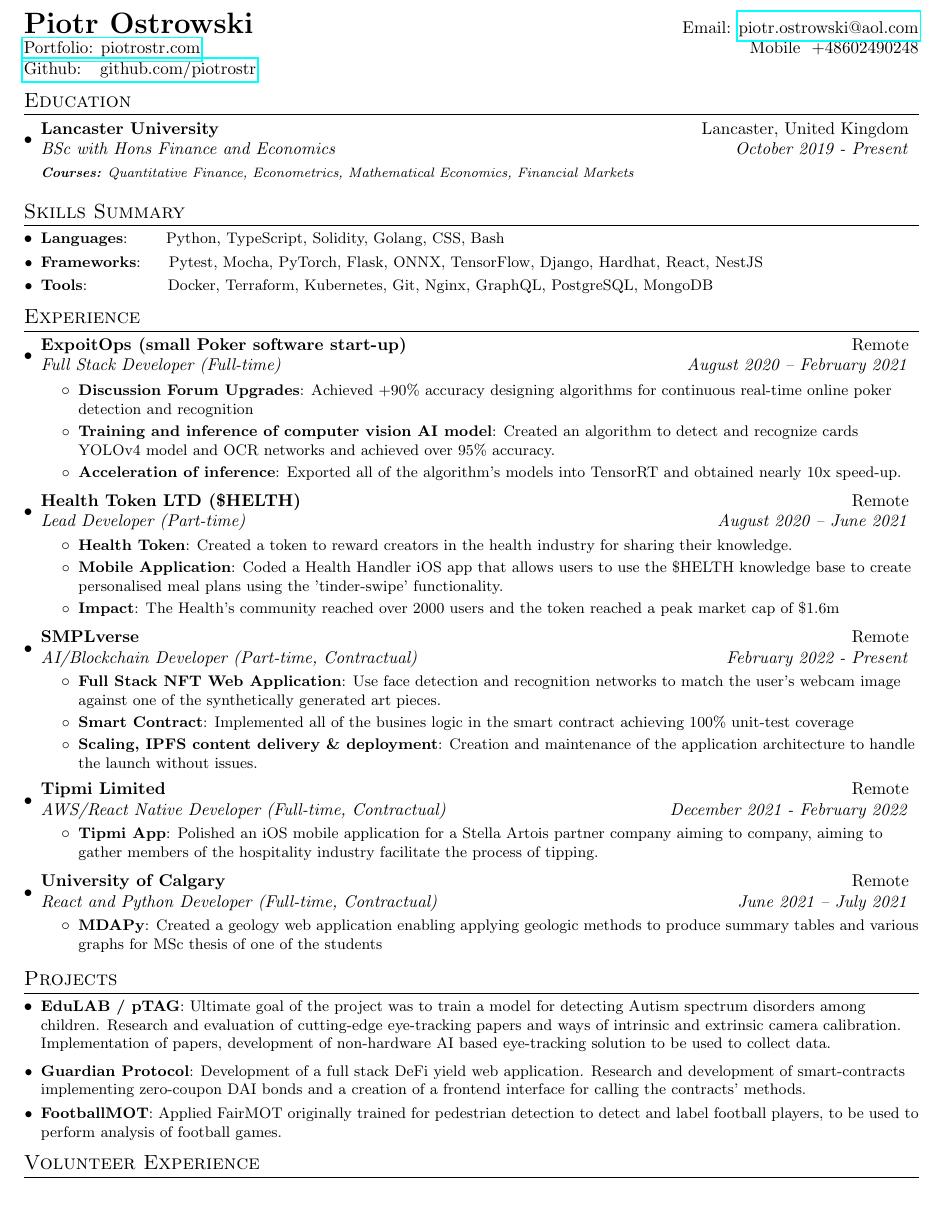
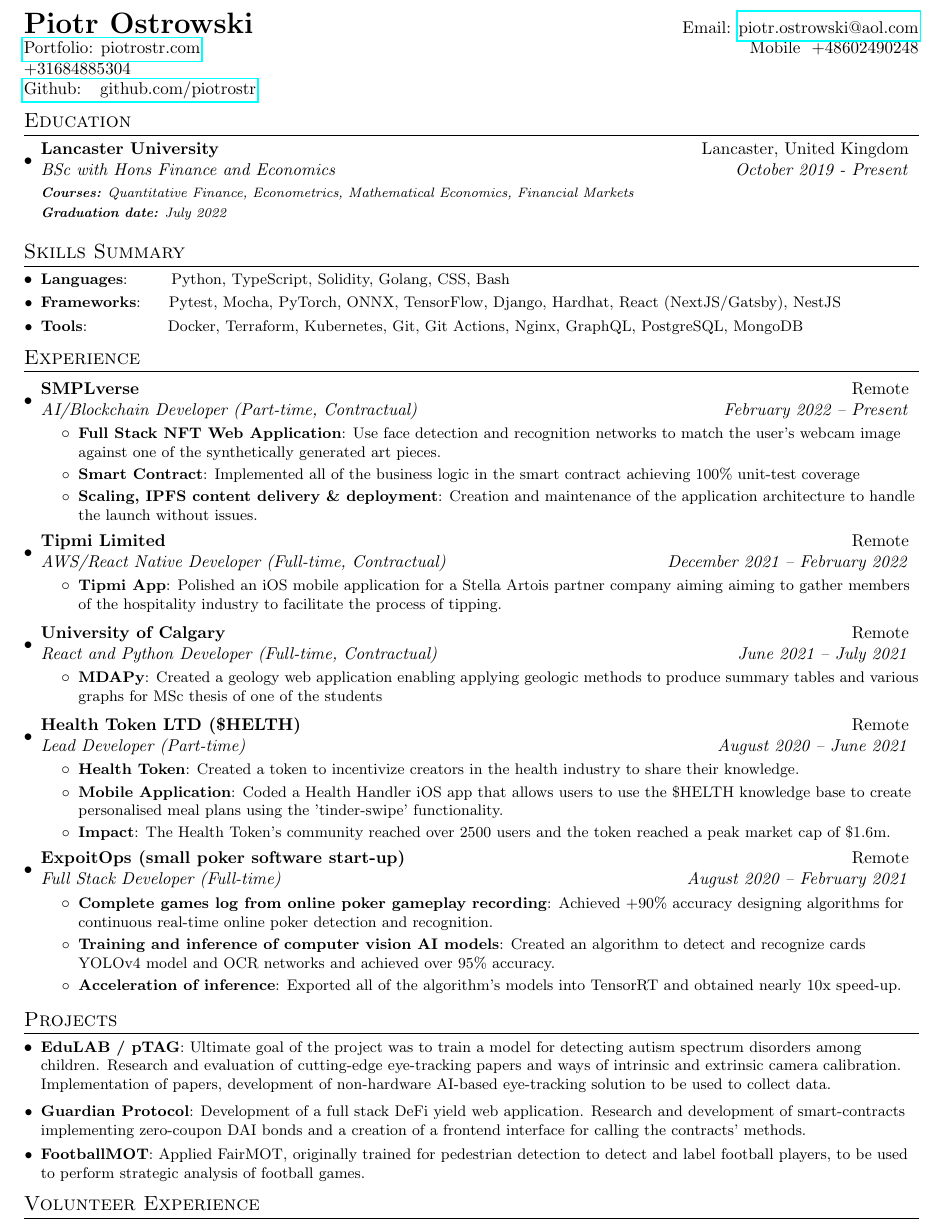
Before and after one commit to piotrostr/resume, a LaTeX document (main.tex): part of the page, cut so that both start at the same text, the shorter picture padded with empty space. Compiled offline with pdfLaTeX.

Commit message:
add some minor changes

```diff
--- a/main.tex
+++ b/main.tex
@@ -76,7 +76,8 @@
 
 \begin{tabular*}{\textwidth}{l@{\extracolsep{\fill}}r}
   \textbf{{\LARGE Piotr Ostrowski}} & Email: \href{mailto:}{piotr.ostrowski@aol.com}\\
-  \href{https://piotrostr.com}{Portfolio: piotrostr.com} & Mobile~~+48602490248 \\
+  \href{https://piotrostr.com}{Portfolio: piotrostr.com} & Mobile~~+48602490248\\
+  +31684885304 \\
   \href{https://github.com/piotrostr}{Github: ~~github.com/piotrostr} \\
 \end{tabular*}
 
@@ -85,61 +86,41 @@
     \resumeSubheading
       {Lancaster University}{Lancaster, United Kingdom}
       {BSc with Hons Finance and Economics}{October 2019 - Present}
-      {\scriptsize \textit{ \footnotesize{\newline{}\textbf{Courses:} Quantitative Finance, Econometrics, Mathematical Economics, Financial Markets}}}
+      {\scriptsize \textit{
+        \footnotesize{\newline{}\textbf{Courses:} Quantitative Finance, Econometrics, Mathematical Economics, Financial Markets}
+        \footnotesize{\newline{}\textbf{Graduation date:} July 2022}}
+      }
     \resumeSubHeadingListEnd
 
 \vspace{-5pt}
 \section{Skills Summary} \resumeSubHeadingListStart
-  \resumeSubItem{Languages}{~~~~~~Python, TypeScript, Solidity, Golang, CSS, Bash}
-  \resumeSubItem{Frameworks}{~~~~Pytest, Mocha, PyTorch, Flask, ONNX, TensorFlow, Django, Hardhat, React, NestJS}
-  \resumeSubItem{Tools}{~~~~~~~~~~~~~~Docker, Terraform, Kubernetes, Git, Nginx, GraphQL, PostgreSQL, MongoDB}
+  \resumeSubItem{Languages}{~~~~~~~Python, TypeScript, Solidity, Golang, CSS, Bash}
+  \resumeSubItem{Frameworks}{~~~~Pytest, Mocha, PyTorch, ONNX, TensorFlow, Django, Hardhat, React (NextJS/Gatsby), NestJS}
+  \resumeSubItem{Tools}{~~~~~~~~~~~~~~Docker, Terraform, Kubernetes, Git, Git Actions, Nginx, GraphQL, PostgreSQL, MongoDB}
 
 
 \resumeSubHeadingListEnd
 \vspace{-5pt}
 \section{Experience}
   \resumeSubHeadingListStart
-    \resumeSubheading{ExpoitOps (small Poker software start-up)}{Remote}
-    {Full Stack Developer (Full-time)}{August 2020 – February 2021}
-    \resumeItemListStart
-        \resumeItem{Discussion Forum Upgrades}
-          {Achieved +90\% accuracy designing algorithms for continuous real-time online poker detection and recognition}
-          \resumeItem{Training and inference of computer vision AI model}
-          {Created an algorithm to detect and recognize cards YOLOv4 model and OCR networks and achieved over 95\% accuracy.}
-          \resumeItem{Acceleration of inference}
-          {Exported all of the algorithm's models into TensorRT and obtained nearly 10x speed-up.}
-      \resumeItemListEnd
-
-    \vspace{2pt}
-    \resumeSubheading{Health Token LTD (\$HELTH)}{Remote}
-        {Lead Developer (Part-time)}{August 2020 – June 2021}
-    \resumeItemListStart
-        \resumeItem{Health Token}
-        {Created a token to reward creators in the health industry for sharing their knowledge.}
-        \resumeItem{Mobile Application}
-        {Coded a Health Handler iOS app that allows users to use the \$HELTH knowledge base to create personalised meal plans using the 'tinder-swipe' functionality.}
-        \resumeItem{Impact}
-        {The Health's community reached over 2000 users and the token reached a peak market cap of \$1.6m}
-        \resumeItemListEnd
-
     \vspace{2pt}
     \resumeSubheading{SMPLverse}{Remote}
-        {AI/Blockchain Developer (Part-time, Contractual)}{February 2022 - Present}
+        {AI/Blockchain Developer (Part-time, Contractual)}{February 2022 – Present}
     \resumeItemListStart
       \resumeItem{Full Stack NFT Web Application}
         {Use face detection and recognition networks to match the user's webcam image against one of the synthetically generated art pieces.}
         \resumeItem{Smart Contract}
-        {Implemented all of the busines logic in the smart contract achieving 100\% unit-test coverage}
+        {Implemented all of the business logic in the smart contract achieving 100\% unit-test coverage}
         \resumeItem{Scaling, IPFS content delivery \& deployment}
         {Creation and maintenance of the application architecture to handle the launch without issues.}
         \resumeItemListEnd
 
     \vspace{2pt}
     \resumeSubheading{Tipmi Limited}{Remote}
-        {AWS/React Native Developer (Full-time, Contractual)}{December 2021 - February 2022}
+        {AWS/React Native Developer (Full-time, Contractual)}{December 2021 – February 2022}
     \resumeItemListStart
       \resumeItem{Tipmi App}
-      {Polished an iOS mobile application for a Stella Artois partner company aiming to company, aiming to gather members of the hospitality industry facilitate the process of tipping.}
+      {Polished an iOS mobile application for a Stella Artois partner company aiming aiming to gather members of the hospitality industry to facilitate the process of tipping.}
         \resumeItemListEnd
 
     \vspace{2pt}
@@ -149,17 +130,38 @@
       \resumeItem{MDAPy}
       {Created a geology web application enabling applying geologic methods to produce summary tables and various graphs for MSc thesis of one of the students}
         \resumeItemListEnd
+
+    \vspace{2pt}
+    \resumeSubheading{Health Token LTD (\$HELTH)}{Remote}
+        {Lead Developer (Part-time)}{August 2020 – June 2021}
+    \resumeItemListStart
+        \resumeItem{Health Token}
+        {Created a token to incentivize creators in the health industry to share their knowledge.}
+        \resumeItem{Mobile Application}
+        {Coded a Health Handler iOS app that allows users to use the \$HELTH knowledge base to create personalised meal plans using the 'tinder-swipe' functionality.}
+        \resumeItem{Impact}
+        {The Health Token's community reached over 2500 users and the token reached a peak market cap of \$1.6m.}
+        \resumeItemListEnd
+
+    \resumeSubheading{ExpoitOps (small poker software start-up)}{Remote}
+    {Full Stack Developer (Full-time)}{August 2020 – February 2021}
+    \resumeItemListStart
+        \resumeItem{Complete games log from online poker gameplay recording}
+          {Achieved +90\% accuracy designing algorithms for continuous real-time online poker detection and recognition.}
+          \resumeItem{Training and inference of computer vision AI models}
+          {Created an algorithm to detect and recognize cards YOLOv4 model and OCR networks and achieved over 95\% accuracy.}
+          \resumeItem{Acceleration of inference}
+          {Exported all of the algorithm's models into TensorRT and obtained nearly 10x speed-up.}
+      \resumeItemListEnd
 \resumeSubHeadingListEnd
-
-
 
 \vspace{-5pt}
 \section{Projects}
 \resumeSubHeadingListStart
-\resumeSubItem{EduLAB / pTAG}{Ultimate goal of the project was to train a model for detecting Autism spectrum disorders among children. Research and evaluation of cutting-edge eye-tracking papers and ways of intrinsic and extrinsic camera calibration. Implementation of papers, development of non-hardware AI based eye-tracking solution to be used to collect data.}
+\resumeSubItem{EduLAB / pTAG}{Ultimate goal of the project was to train a model for detecting autism spectrum disorders among children. Research and evaluation of cutting-edge eye-tracking papers and ways of intrinsic and extrinsic camera calibration. Implementation of papers, development of non-hardware AI-based eye-tracking solution to be used to collect data.}
 \vspace{2pt}
 \resumeSubItem{Guardian Protocol}{Development of a full stack DeFi yield web application. Research and development of smart-contracts implementing zero-coupon DAI bonds and a creation of a frontend interface for calling the contracts’ methods.}
-\resumeSubItem{FootballMOT}{Applied FairMOT originally trained for pedestrian detection to detect and label football players, to be used to perform analysis of football games.}
+\resumeSubItem{FootballMOT}{Applied FairMOT, originally trained for pedestrian detection to detect and label football players, to be used to perform strategic analysis of football games.}
 \resumeSubHeadingListEnd
 
 \vspace{-5pt}
```
